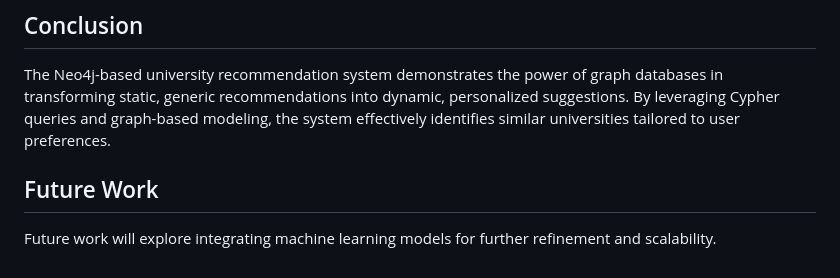
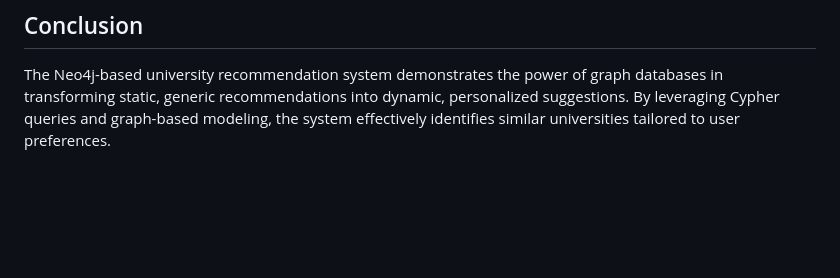
Before and after one commit to yukthapriya/University-Recommendation-System-using-Neo4j-and-ML, a Markdown page: README.md, the part around the change. Drawn GitHub-style; blank space fills up the shorter version.

```diff
--- a/README.md
+++ b/README.md
@@ -78,7 +78,3 @@ Graph visualizations provided intuitive insights into how universities relate to
 ## Conclusion
 
 The Neo4j-based university recommendation system demonstrates the power of graph databases in transforming static, generic recommendations into dynamic, personalized suggestions. By leveraging Cypher queries and graph-based modeling, the system effectively identifies similar universities tailored to user preferences.
-
-## Future Work
-
-Future work will explore integrating machine learning models for further refinement and scalability.
```
